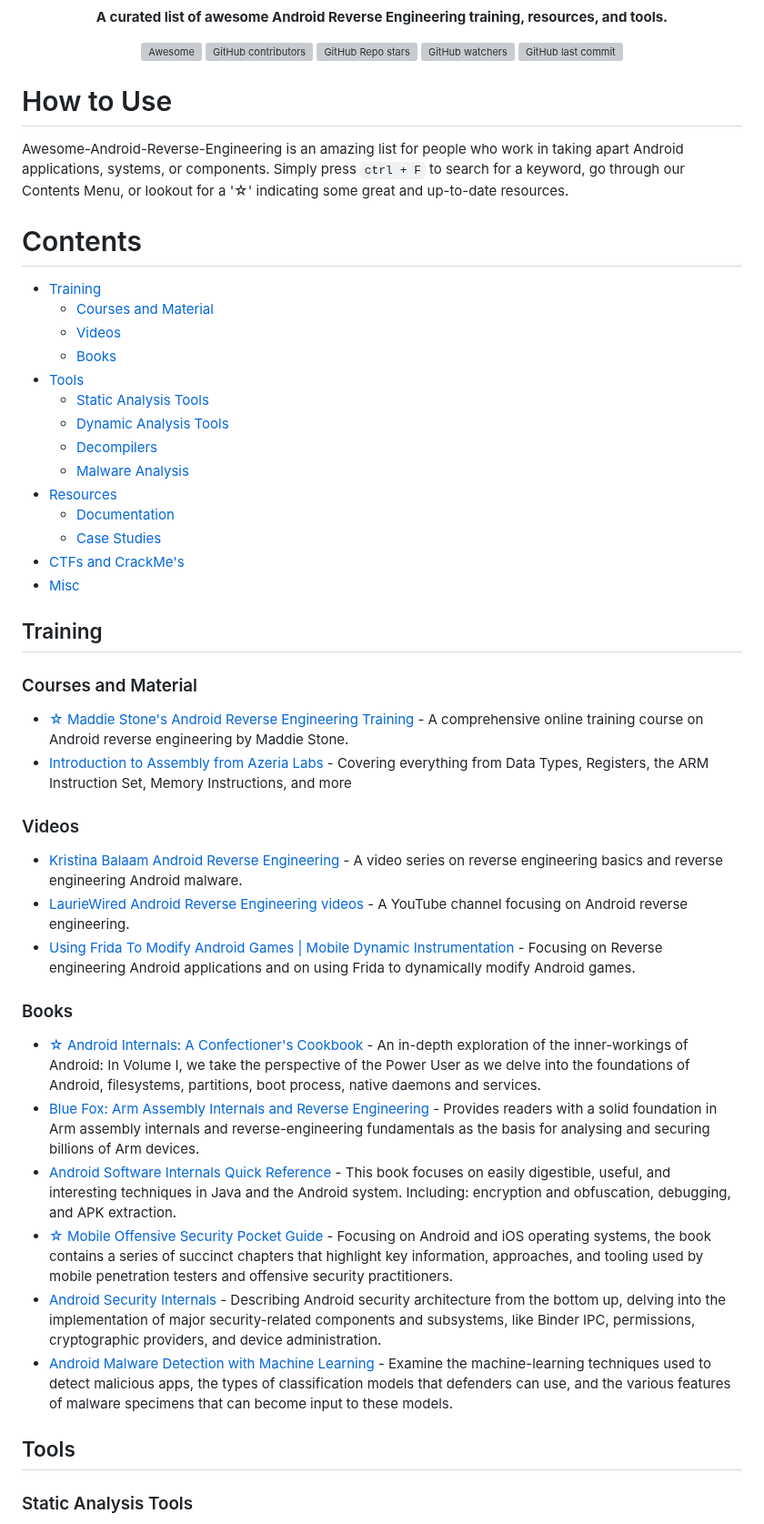
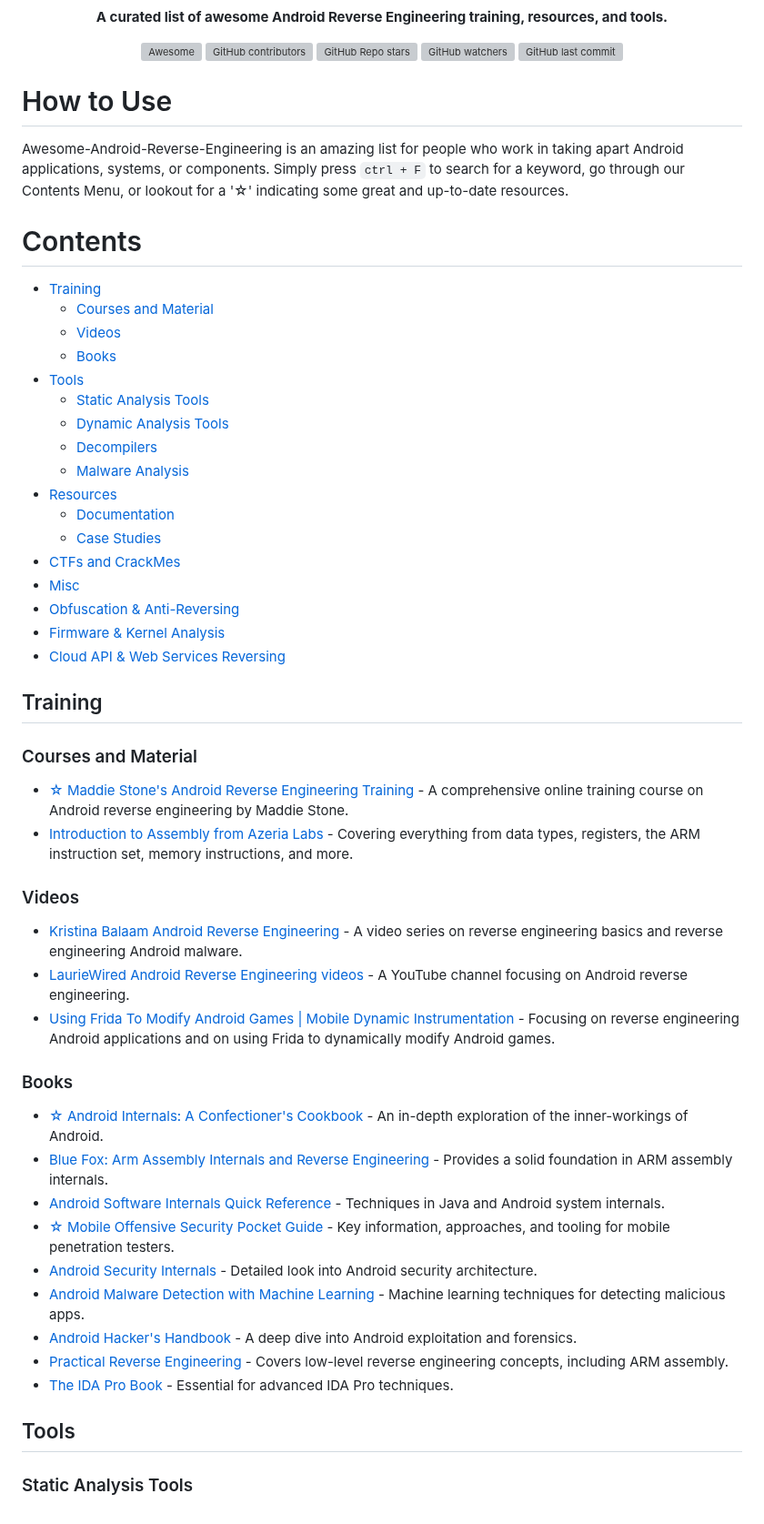
Before and after one commit to user1342/Awesome-Android-Reverse-Engineering, a Markdown page: README.md, the part around one of its changes. Shown at 91% size. GitHub-like rendering; grey boxes are pictures that could not be loaded.

````diff
--- a/README.md
+++ b/README.md
@@ -21,7 +21,6 @@
 
 </div>
 
-
 # How to Use
 Awesome-Android-Reverse-Engineering is an amazing list for people who work in taking apart Android applications, systems, or components. Simply press ```ctrl + F``` to search for a keyword, go through our Contents Menu, or lookout for a '☆' indicating some great and up-to-date resources.
 
@@ -40,24 +39,32 @@ Awesome-Android-Reverse-Engineering is an amazing list for people who work in ta
   - [Case Studies](#case-studies)
-- [CTFs and CrackMe's](#CTFs-and-CrackMes)
-- [Misc](#Misc)
+- [CTFs and CrackMes](#ctfs-and-crackmes)
+- [Misc](#misc)
+- [Obfuscation & Anti-Reversing](#obfuscation--anti-reversing)
+- [Firmware & Kernel Analysis](#firmware--kernel-analysis)
+- [Cloud API & Web Services Reversing](#cloud-api--web-services-reversing)
 
 ## Training
+
 ### Courses and Material
-- [☆ Maddie Stone's Android Reverse Engineering Training ](https://www.ragingrock.com/AndroidAppRE/ "Maddie Stone's Android Reverse Engineering Training ")- A comprehensive online training course on Android reverse engineering by Maddie Stone.
-- [Introduction to Assembly from Azeria Labs](https://azeria-labs.com/writing-arm-assembly-part-1/) - Covering everything from Data Types, Registers, the ARM Instruction Set, Memory Instructions, and more
+- [☆ Maddie Stone's Android Reverse Engineering Training](https://www.ragingrock.com/AndroidAppRE/) - A comprehensive online training course on Android reverse engineering by Maddie Stone.
+- [Introduction to Assembly from Azeria Labs](https://azeria-labs.com/writing-arm-assembly-part-1/) - Covering everything from data types, registers, the ARM instruction set, memory instructions, and more.
 
 ### Videos
 - [Kristina Balaam Android Reverse Engineering](https://www.youtube.com/@chmodxx) - A video series on reverse engineering basics and reverse engineering Android malware.
 - [LaurieWired Android Reverse Engineering videos](https://www.youtube.com/@lauriewired) - A YouTube channel focusing on Android reverse engineering.
-- [Using Frida To Modify Android Games | Mobile Dynamic Instrumentation](https://www.youtube.com/watch?v=BXtAujoPhQw) - Focusing on Reverse engineering Android applications and on using Frida to dynamically modify Android games.
+- [Using Frida To Modify Android Games | Mobile Dynamic Instrumentation](https://www.youtube.com/watch?v=BXtAujoPhQw) - Focusing on reverse engineering Android applications and on using Frida to dynamically modify Android games.
 
 ### Books
-- [☆ Android Internals: A Confectioner's Cookbook](http://newandroidbook.com/ "Android Internals: A Confectioner's Cookbook") - An in-depth exploration of the inner-workings of Android: In Volume I, we take the perspective of the Power User as we delve into the foundations of Android, filesystems, partitions, boot process, native daemons and services.
-- [Blue Fox: Arm Assembly Internals and Reverse Engineering](https://www.amazon.co.uk/dp/1119745306) - Provides readers with a solid foundation in Arm assembly internals and reverse-engineering fundamentals as the basis for analysing and securing billions of Arm devices.
-- [Android Software Internals Quick Reference](https://www.amazon.co.uk/Android-Software-Internals-Quick-Reference/dp/1484269136) - This book focuses on easily digestible, useful, and interesting techniques in Java and the Android system. Including: encryption and obfuscation, debugging, and APK extraction.
-- [☆ Mobile Offensive Security Pocket Guide](https://www.amazon.co.uk/Mobile-Offensive-Security-Pocket-Guide/dp/1399921959/ref=sr_1_4) - Focusing on Android and iOS operating systems, the book contains a series of succinct chapters that highlight key information, approaches, and tooling used by mobile penetration testers and offensive security practitioners.
-- [Android Security Internals](https://nostarch.com/androidsecurity) -  Describing Android security architecture from the bottom up, delving into the implementation of major security-related components and subsystems, like Binder IPC, permissions, cryptographic providers, and device administration.
-- [Android Malware Detection with Machine Learning](https://nostarch.com/androidmalwaredetection) -  Examine the machine-learning techniques used to detect malicious apps, the types of classification models that defenders can use, and the various features of malware specimens that can become input to these models.
+- [☆ Android Internals: A Confectioner's Cookbook](http://newandroidbook.com/) - An in-depth exploration of the inner-workings of Android.
+- [Blue Fox: Arm Assembly Internals and Reverse Engineering](https://www.amazon.co.uk/dp/1119745306) - Provides a solid foundation in ARM assembly internals.
+- [Android Software Internals Quick Reference](https://www.amazon.co.uk/Android-Software-Internals-Quick-Reference/dp/1484269136) - Techniques in Java and Android system internals.
+- [☆ Mobile Offensive Security Pocket Guide](https://www.amazon.co.uk/Mobile-Offensive-Security-Pocket-Guide/dp/1399921959) - Key information, approaches, and tooling for mobile penetration testers.
+- [Android Security Internals](https://nostarch.com/androidsecurity) - Detailed look into Android security architecture.
+- [Android Malware Detection with Machine Learning](https://nostarch.com/androidmalwaredetection) - Machine learning techniques for detecting malicious apps.
+- [Android Hacker's Handbook](https://www.amazon.com/Android-Hackers-Handbook-Joshua-Drake/dp/111860864X/) - A deep dive into Android exploitation and forensics.
+- [Practical Reverse Engineering](https://www.amazon.com/Practical-Reverse-Engineering-Reversing-Obfuscation/dp/1118787315/) - Covers low-level reverse engineering concepts, including ARM assembly.
+- [The IDA Pro Book](https://nostarch.com/idapro2.htm) - Essential for advanced IDA Pro techniques.
 
 ## Tools
+
 ### Static Analysis Tools
````
Also changed, not shown: other parts of README.md (+102 -76 lines).
